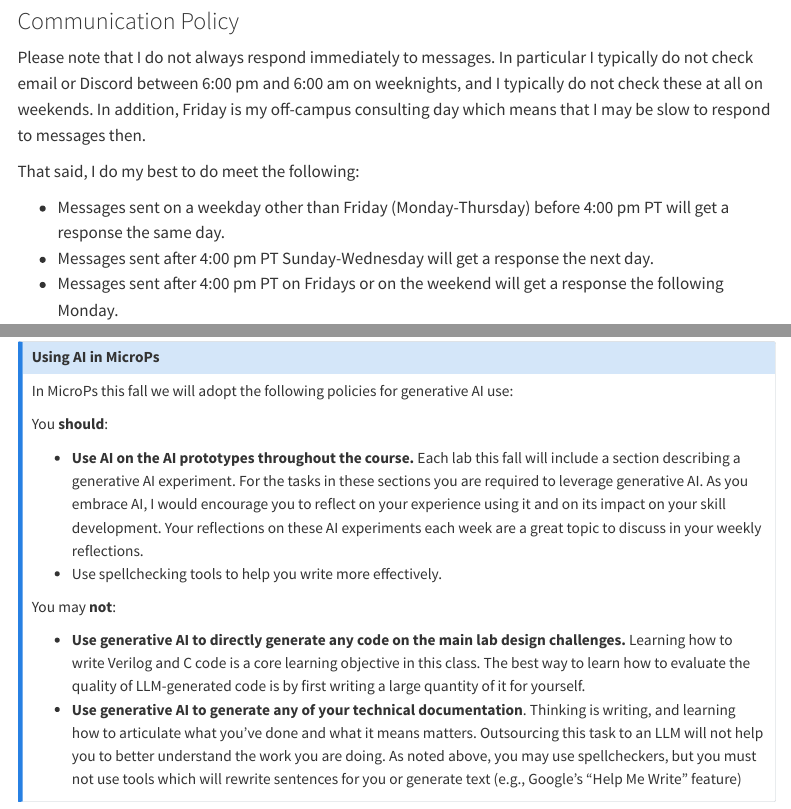
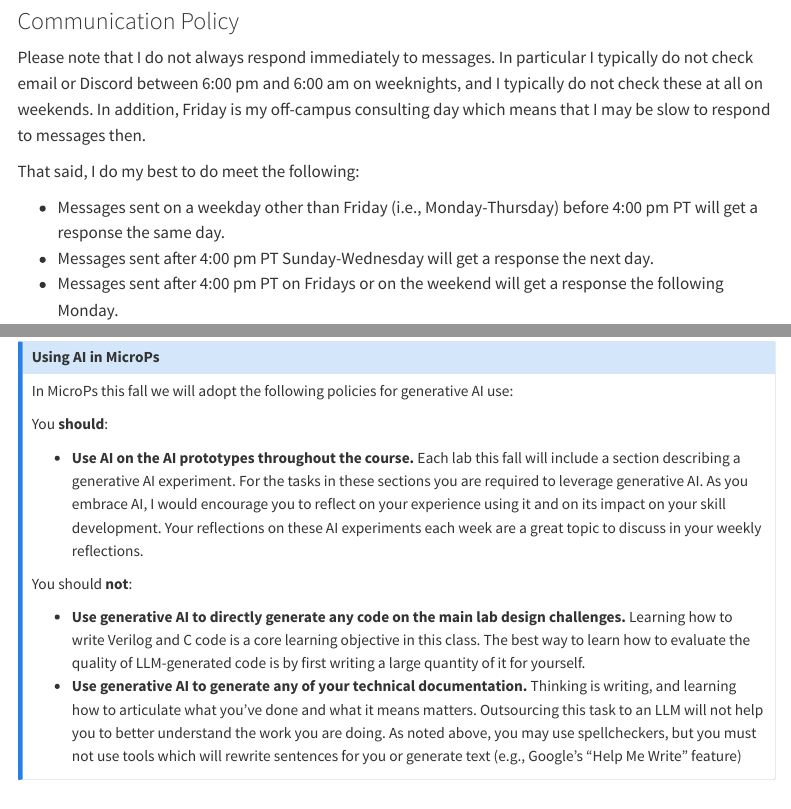
Before and after one commit to HMC-E155/hmc-e155.github.io, a Quarto document (syllabus/index.qmd): the page in a window 1100 px wide, from 6310 px down, and a second part further down, joined at a grey line. Rendered offline with R 4.5, knitr and Pandoc in place of Quarto, with nearby package versions; menus at the side of the page are left out.

```diff
--- a/syllabus/index.qmd
+++ b/syllabus/index.qmd
@@ -142,7 +142,7 @@
 
 That said, I do my best to do meet the following:
 
--   Messages sent on a weekday other than Friday (Monday-Thursday) before 4:00 pm PT will get a response the same day.
+-   Messages sent on a weekday other than Friday (i.e., Monday-Thursday) before 4:00 pm PT will get a response the same day.
 -   Messages sent after 4:00 pm PT Sunday-Wednesday will get a response the next day.
 -   Messages sent after 4:00 pm PT on Fridays or on the weekend will get a response the following Monday.
 
@@ -190,12 +190,12 @@
 You **should**:
 
 - **Use AI on the AI prototypes throughout the course.** Each lab this fall will include a section describing a generative AI experiment. For the tasks in these sections you are required to leverage generative AI. As you embrace AI, I would encourage you to reflect on your experience using it and on its impact on your skill development. Your reflections on these AI experiments each week are a great topic to discuss in your weekly reflections.
-- Use spellchecking tools to help you write more effectively.
 
-You may **not**:
+You should **not**:
 
 - **Use generative AI to directly generate any code on the main lab design challenges.** Learning how to write Verilog and C code is a core learning objective in this class. The best way to learn how to evaluate the quality of LLM-generated code is by first writing a large quantity of it for yourself.
-- **Use generative AI to generate any of your technical documentation**. Thinking is writing, and learning how to articulate what you've done and what it means matters. Outsourcing this task to an LLM will not help you to better understand the work you are doing. As noted above, you may use spellcheckers, but you must not use tools which will rewrite sentences for you or generate text (e.g., Google's "Help Me Write" feature)
+- **Use generative AI to generate any of your technical documentation.** Thinking is writing, and learning how to articulate what you've done and what it means matters. Outsourcing this task to an LLM will not help you to better understand the work you are doing. As noted above, you may use spellcheckers, but you must not use tools which will rewrite sentences for you or generate text (e.g., Google's "Help Me Write" feature)
+
 :::
 
 Once the labs finish, we will revisit this policy for the project phase of the class to decide collectively how we may want to revise our approach to generative AI. The results of your weekly AI prototypes and reflections about them will provide a healthy foundation from which we can discuss!
```
Also changed, not shown: lecture/index.qmd (+2 -2 lines), tutorials/quarto-portfolio-setup/index.qmd (+4 -0 lines), tutorials/tutorial-videos/index.qmd (+4 -0 lines), assets/doc/E155_v4_Dev_Board_BOM.html (added), 2 other files.
